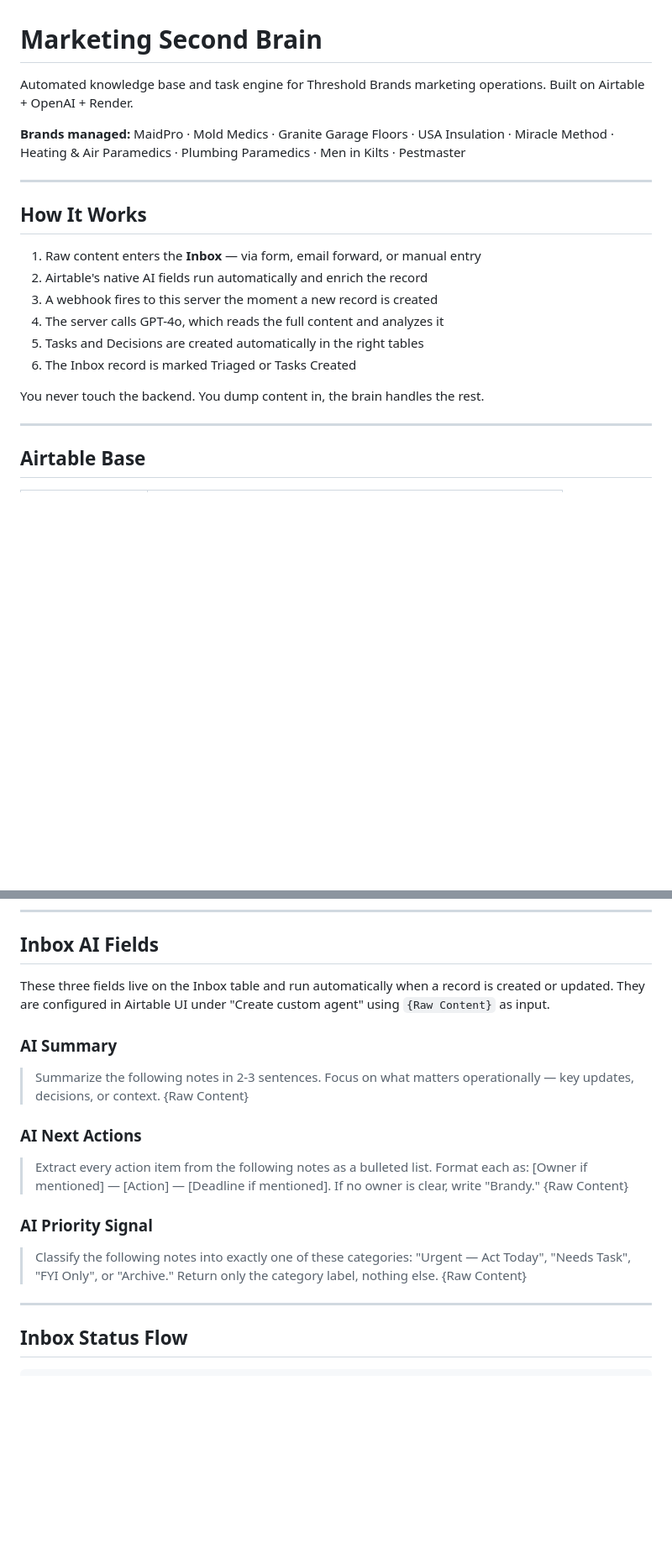
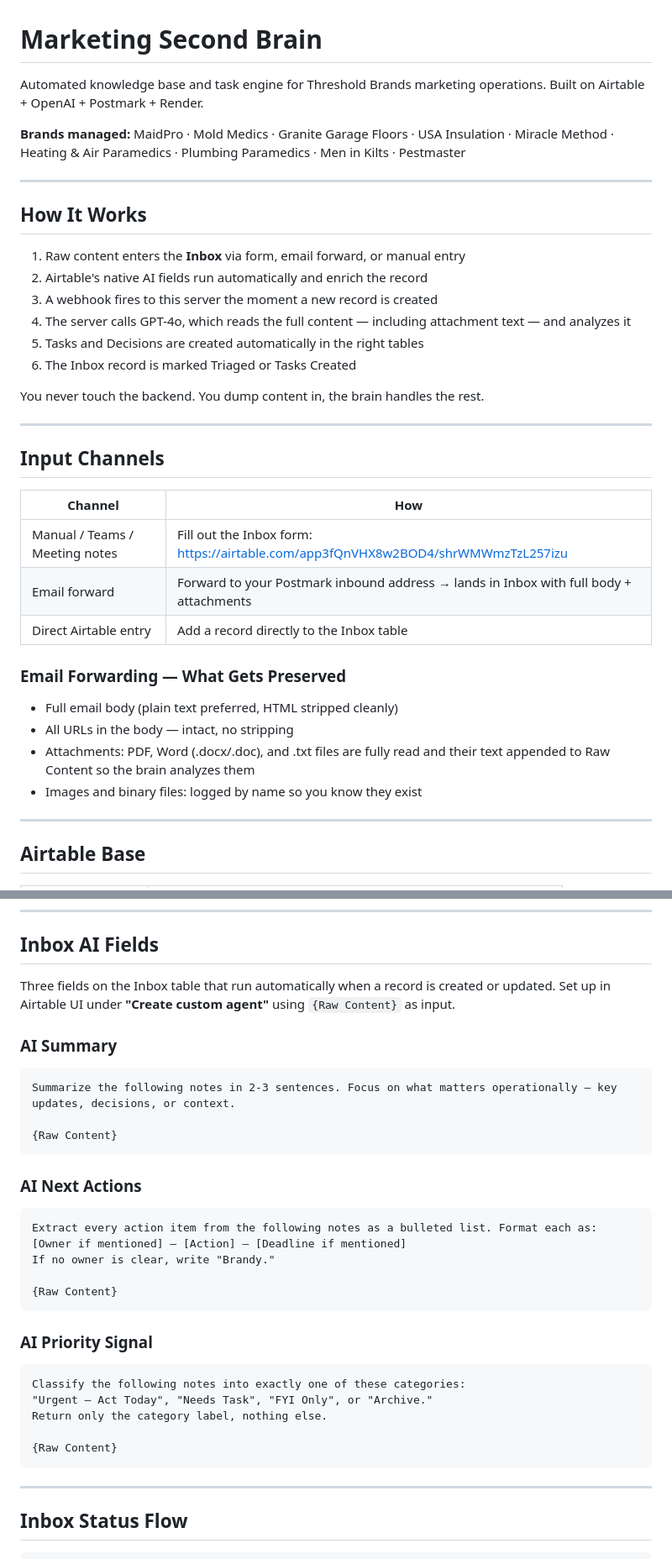
Before and after one commit to ThadWilder/second-brain, a Markdown page: README.md, 2 parts joined by grey strips. Shown at 84% size. Rendered like a GitHub page; blank space fills up the shorter version.

````diff
--- a/README.md
+++ b/README.md
@@ -1,6 +1,6 @@
 # Marketing Second Brain
 
-Automated knowledge base and task engine for Threshold Brands marketing operations. Built on Airtable + OpenAI + Render.
+Automated knowledge base and task engine for Threshold Brands marketing operations. Built on Airtable + OpenAI + Postmark + Render.
 
 **Brands managed:** MaidPro · Mold Medics · Granite Garage Floors · USA Insulation · Miracle Method · Heating & Air Paramedics · Plumbing Paramedics · Men in Kilts · Pestmaster
 
@@ -8,14 +8,30 @@ Automated knowledge base and task engine for Threshold Brands marketing operatio
 
 ## How It Works
 
-1. Raw content enters the **Inbox** — via form, email forward, or manual entry
+1. Raw content enters the **Inbox** via form, email forward, or manual entry
 2. Airtable's native AI fields run automatically and enrich the record
 3. A webhook fires to this server the moment a new record is created
-4. The server calls GPT-4o, which reads the full content and analyzes it
+4. The server calls GPT-4o, which reads the full content — including attachment text — and analyzes it
 5. Tasks and Decisions are created automatically in the right tables
 6. The Inbox record is marked Triaged or Tasks Created
 
 You never touch the backend. You dump content in, the brain handles the rest.
+
+---
+
+## Input Channels
+
+| Channel | How |
+|---|---|
+| Manual / Teams / Meeting notes | Fill out the Inbox form: https://airtable.com/app3fQnVHX8w2BOD4/shrWMWmzTzL257izu |
+| Email forward | Forward to your Postmark inbound address → lands in Inbox with full body + attachments |
+| Direct Airtable entry | Add a record directly to the Inbox table |
+
+### Email Forwarding — What Gets Preserved
+- Full email body (plain text preferred, HTML stripped cleanly)
+- All URLs in the body — intact, no stripping
+- Attachments: PDF, Word (.docx/.doc), and .txt files are fully read and their text appended to Raw Content so the brain analyzes them
+- Images and binary files: logged by name so you know they exist
 
 ---
 
@@ -49,19 +65,32 @@ You never touch the backend. You dump content in, the brain handles the rest.
 
 ## Inbox AI Fields
 
-These three fields live on the Inbox table and run automatically when a record is created or updated. They are configured in Airtable UI under "Create custom agent" using `{Raw Content}` as input.
+Three fields on the Inbox table that run automatically when a record is created or updated. Set up in Airtable UI under **"Create custom agent"** using `{Raw Content}` as input.
 
 ### AI Summary
-> Summarize the following notes in 2-3 sentences. Focus on what matters operationally — key updates, decisions, or context.
-> {Raw Content}
+```
+Summarize the following notes in 2-3 sentences. Focus on what matters operationally — key updates, decisions, or context.
+
+{Raw Content}
+```
 
 ### AI Next Actions
-> Extract every action item from the following notes as a bulleted list. Format each as: [Owner if mentioned] — [Action] — [Deadline if mentioned]. If no owner is clear, write "Brandy."
-> {Raw Content}
+```
+Extract every action item from the following notes as a bulleted list. Format each as:
+[Owner if mentioned] — [Action] — [Deadline if mentioned]
+If no owner is clear, write "Brandy."
+
+{Raw Content}
+```
 
 ### AI Priority Signal
-> Classify the following notes into exactly one of these categories: "Urgent — Act Today", "Needs Task", "FYI Only", or "Archive." Return only the category label, nothing else.
-> {Raw Content}
+```
+Classify the following notes into exactly one of these categories:
+"Urgent — Act Today", "Needs Task", "FYI Only", or "Archive."
+Return only the category label, nothing else.
+
+{Raw Content}
+```
 
 ---
 
````
Also changed, not shown: other parts of README.md (+62 -29 lines).
